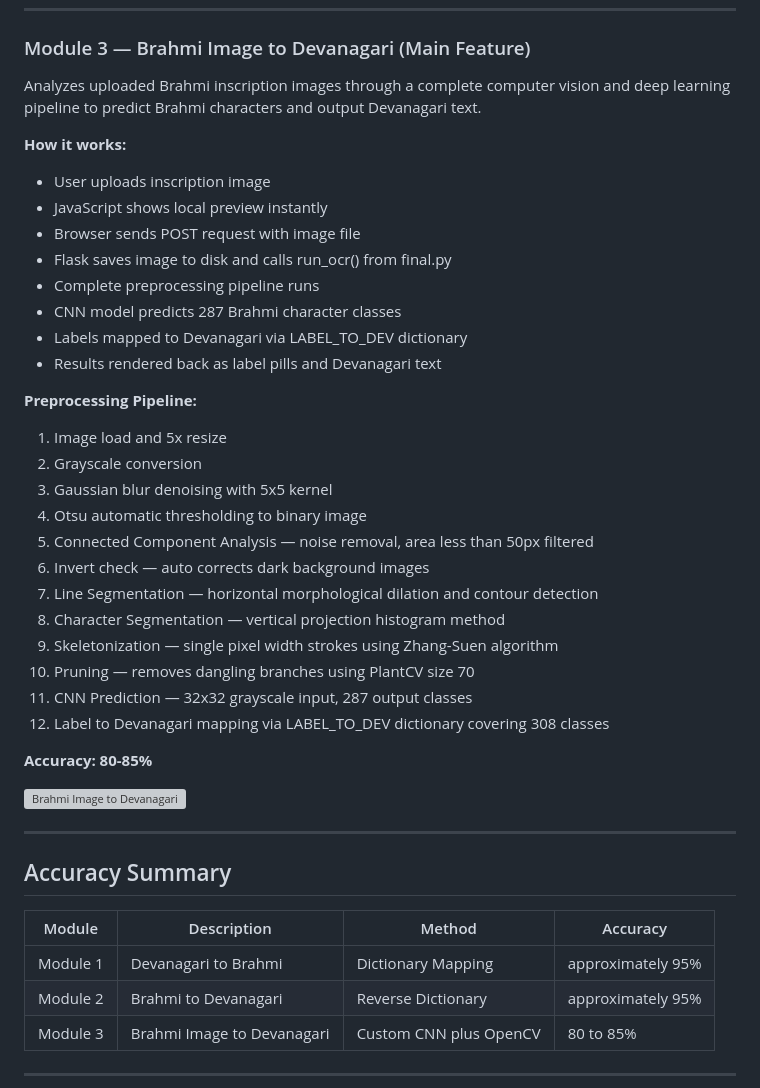
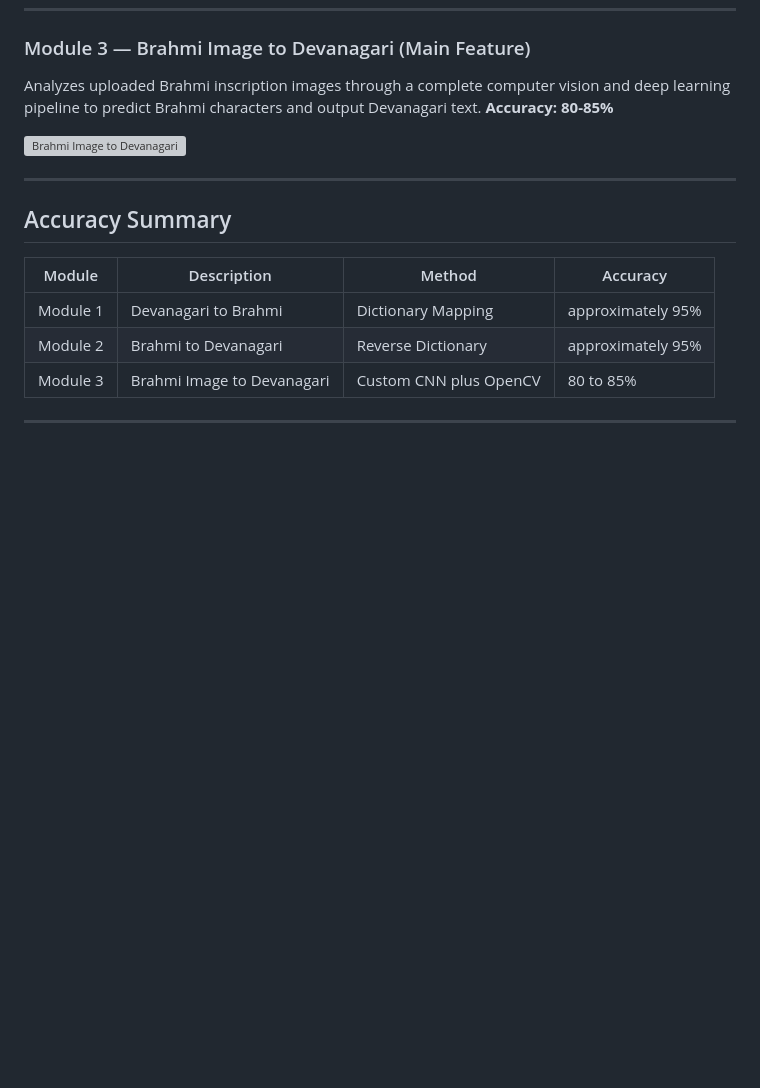
Before and after one commit to PranayChavan2004/Brahmi-Translator, a Markdown page: README.md, the part around one of its changes. Rendered like a GitHub page; blank space fills up the shorter version; grey boxes are pictures that could not be loaded.

```diff
--- a/README.md
+++ b/README.md
@@ -68,31 +44,6 @@ Reverse conversion from Brahmi Unicode characters to modern Devanagari text usin
 ### Module 3 — Brahmi Image to Devanagari (Main Feature)
 
 Analyzes uploaded Brahmi inscription images through a complete computer vision and deep learning pipeline to predict Brahmi characters and output Devanagari text.
-
-**How it works:**
-- User uploads inscription image
-- JavaScript shows local preview instantly
-- Browser sends POST request with image file
-- Flask saves image to disk and calls run_ocr() from final.py
-- Complete preprocessing pipeline runs
-- CNN model predicts 287 Brahmi character classes
-- Labels mapped to Devanagari via LABEL_TO_DEV dictionary
-- Results rendered back as label pills and Devanagari text
-
-**Preprocessing Pipeline:**
-1. Image load and 5x resize
-2. Grayscale conversion
-3. Gaussian blur denoising with 5x5 kernel
-4. Otsu automatic thresholding to binary image
-5. Connected Component Analysis — noise removal, area less than 50px filtered
-6. Invert check — auto corrects dark background images
-7. Line Segmentation — horizontal morphological dilation and contour detection
-8. Character Segmentation — vertical projection histogram method
-9. Skeletonization — single pixel width strokes using Zhang-Suen algorithm
-10. Pruning — removes dangling branches using PlantCV size 70
-11. CNN Prediction — 32x32 grayscale input, 287 output classes
-12. Label to Devanagari mapping via LABEL_TO_DEV dictionary covering 308 classes
-
 **Accuracy: 80-85%**
 
 ![Brahmi Image to Devanagari](./screenshots/image.png)
```
Also changed, not shown: other parts of README.md (+0 -24 lines).
